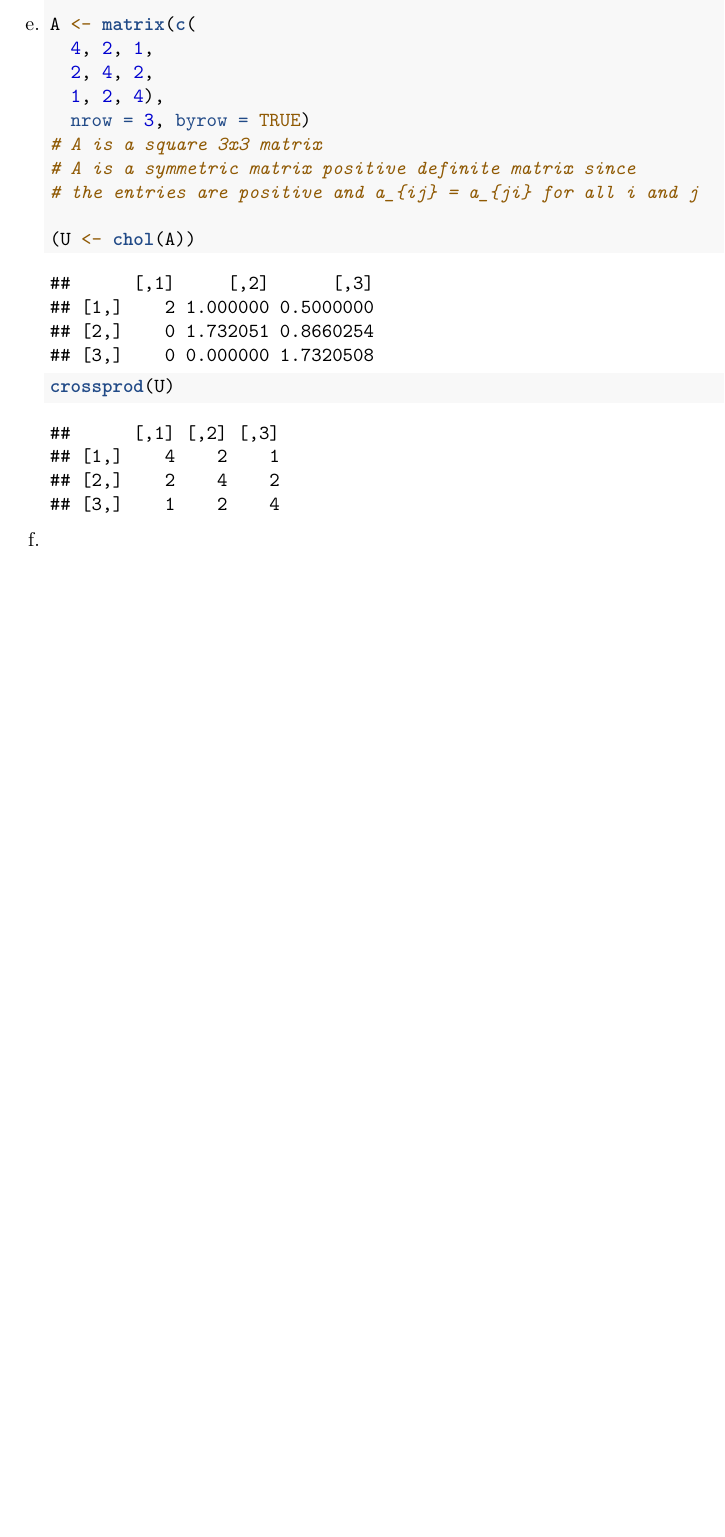
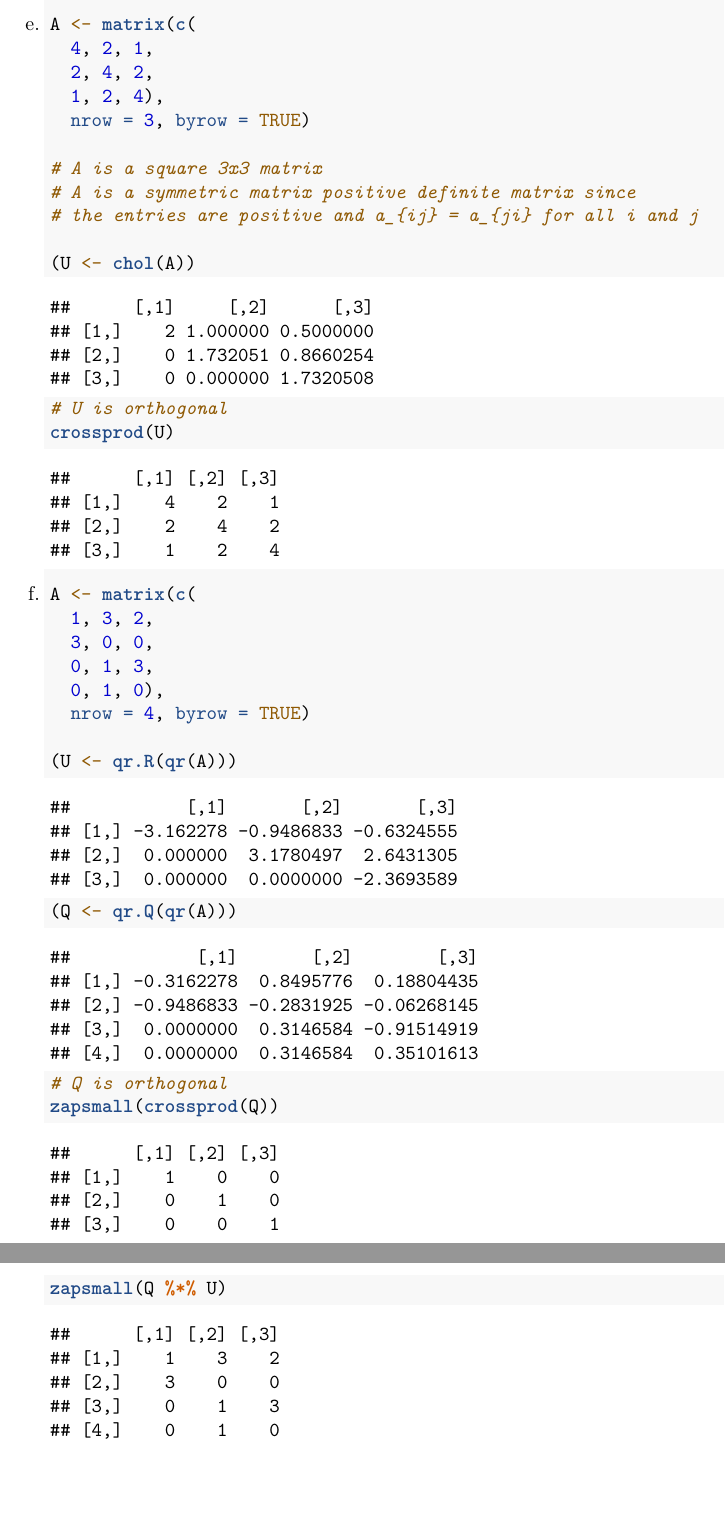
Before and after one commit to RandyNg/Nguyen-3, an R Markdown document (Nguyen-3.Rmd): part of page 9 of 9 before the commit and two parts of pages 9 and 10 of 10 after it, the two joined at a grey line, cut so that both start at the same text, the shorter picture padded with empty space. Rendered offline with R 4.5, knitr and Pandoc, then LaTeX, with nearby package versions.

Commit message:
Question 2 part f) completed

````diff
--- a/Nguyen-3.Rmd
+++ b/Nguyen-3.Rmd
@@ -213,16 +213,32 @@ A <- matrix(c(
   2, 4, 2,
   1, 2, 4),
   nrow = 3, byrow = TRUE)
+
 # A is a square 3x3 matrix
 # A is a symmetric matrix positive definite matrix since
 # the entries are positive and a_{ij} = a_{ji} for all i and j
 
 (U <- chol(A))
 
+# U is orthogonal
 crossprod(U)
 ```
 
 f.
 ```{r QR decomposition, indent = "    "}
+A <- matrix(c(
+  1, 3, 2,
+  3, 0, 0,
+  0, 1, 3,
+  0, 1, 0),
+  nrow = 4, byrow = TRUE)
 
+(U <- qr.R(qr(A)))
+
+(Q <- qr.Q(qr(A)))
+
+# Q is orthogonal
+zapsmall(crossprod(Q))
+
+zapsmall(Q %*% U)
 ```
````
Also changed, not shown: Nguyen-3.pdf.
